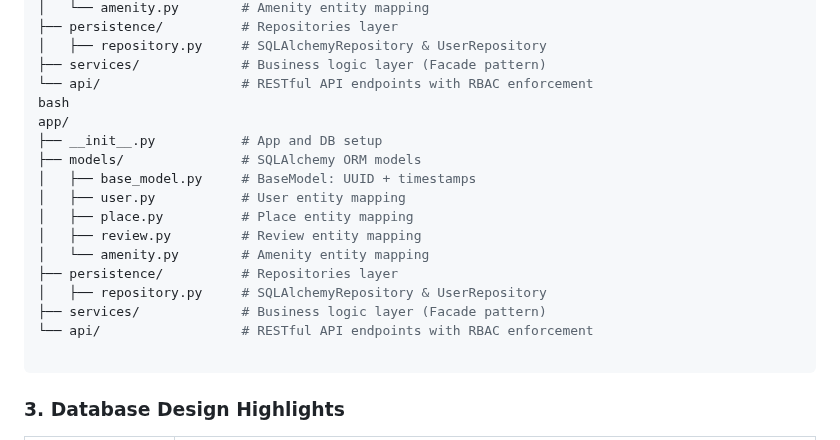
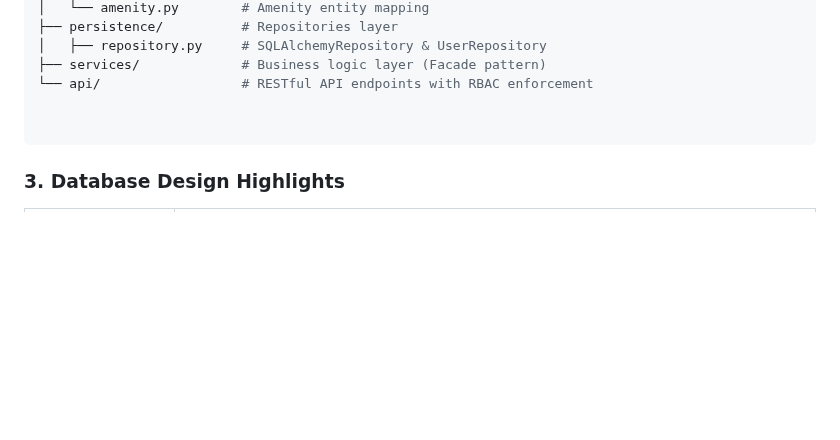
Before and after one commit to Leen2025/holbertonschool-hbnb, a Markdown page: part3/README.md, the part around the change. Drawn GitHub-style; blank space fills up the shorter version.

````diff
--- a/part3/README.md
+++ b/part3/README.md
@@ -99,19 +99,7 @@ app/
 │   ├── repository.py     # SQLAlchemyRepository & UserRepository
 ├── services/             # Business logic layer (Facade pattern)
 └── api/                  # RESTful API endpoints with RBAC enforcement
-bash
-app/
-├── __init__.py           # App and DB setup
-├── models/               # SQLAlchemy ORM models
-│   ├── base_model.py     # BaseModel: UUID + timestamps
-│   ├── user.py           # User entity mapping
-│   ├── place.py          # Place entity mapping
-│   ├── review.py         # Review entity mapping
-│   └── amenity.py        # Amenity entity mapping
-├── persistence/          # Repositories layer
-│   ├── repository.py     # SQLAlchemyRepository & UserRepository
-├── services/             # Business logic layer (Facade pattern)
-└── api/                  # RESTful API endpoints with RBAC enforcement
+
 
 ```
 ### 3. Database Design Highlights
````
